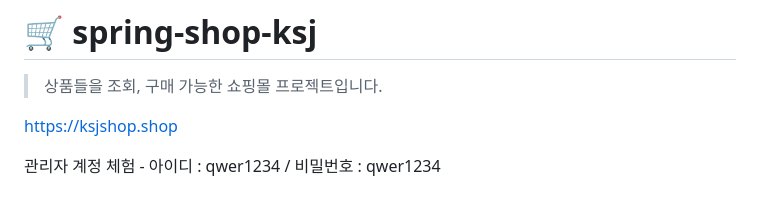
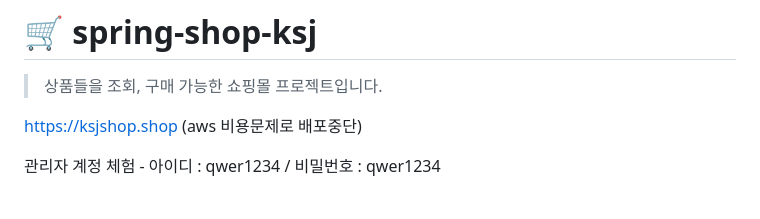
Before and after one commit to sj990513/ksj-spring-shop, a Markdown page: README.md, the part around the change. GitHub-like rendering.

```diff
--- a/README.md
+++ b/README.md
@@ -2,6 +2,7 @@
 > 상품들을 조회, 구매 가능한 쇼핑몰 프로젝트입니다.
 
 https://ksjshop.shop
+(aws 비용문제로 배포중단)
 
 관리자 계정 체험 - 아이디 : qwer1234 / 비밀번호 : qwer1234
 <br>
```
